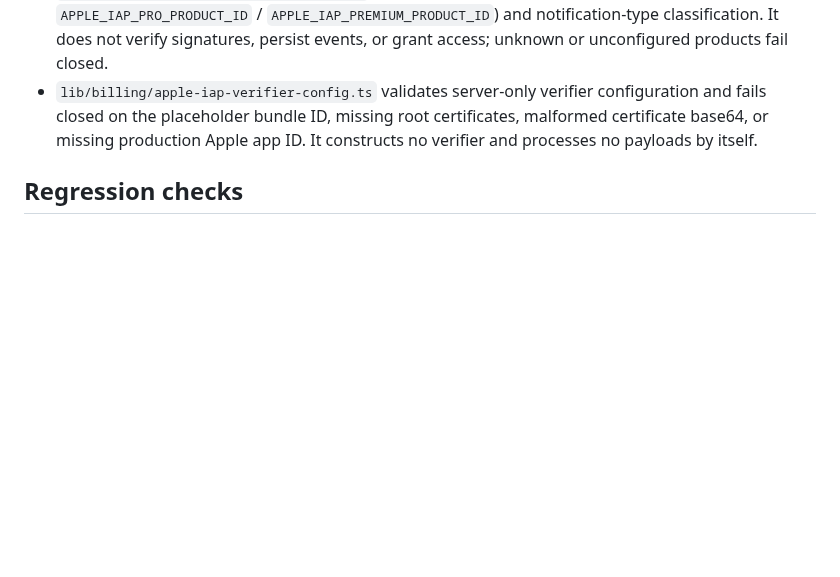
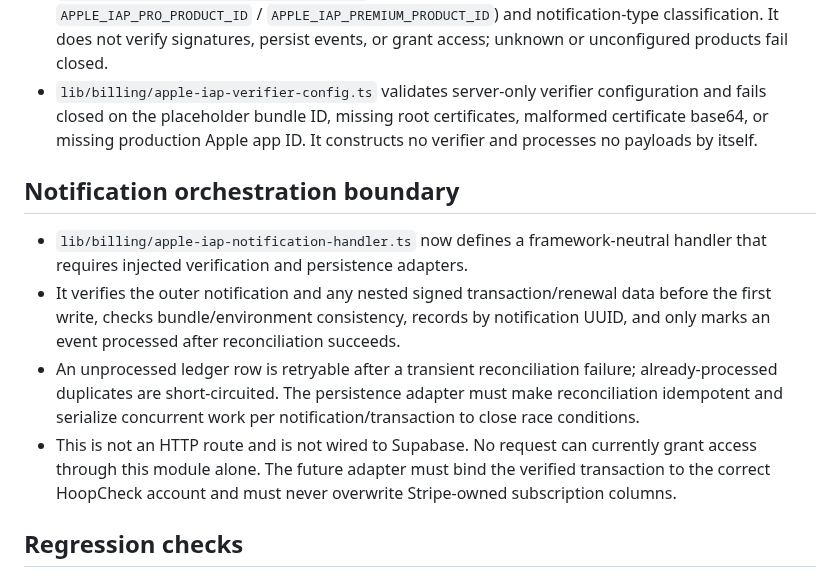
Before and after one commit to jacoriejay-afk/Hoopcheck, a Markdown page: docs/apple-iap-technical-decision.md, the part around the change. Drawn GitHub-style; blank space fills up the shorter version.

Commit message:
docs: document verified notification orchestration boundary

```diff
--- a/docs/apple-iap-technical-decision.md
+++ b/docs/apple-iap-technical-decision.md
@@ -19,6 +19,13 @@ Status: proposed implementation direction; not production-ready.
 - `lib/billing/effective-entitlement.ts` contains a pure, fail-closed resolution primitive for already-verified provider records. It is deliberately not wired into current access routes or RLS policies; current production access behavior is unchanged.
 - `lib/billing/apple-iap-classification.ts` adds pure product-ID mapping (from `APPLE_IAP_PRO_PRODUCT_ID` / `APPLE_IAP_PREMIUM_PRODUCT_ID`) and notification-type classification. It does not verify signatures, persist events, or grant access; unknown or unconfigured products fail closed.
 - `lib/billing/apple-iap-verifier-config.ts` validates server-only verifier configuration and fails closed on the placeholder bundle ID, missing root certificates, malformed certificate base64, or missing production Apple app ID. It constructs no verifier and processes no payloads by itself.
+
+## Notification orchestration boundary
+
+- `lib/billing/apple-iap-notification-handler.ts` now defines a framework-neutral handler that requires injected verification and persistence adapters.
+- It verifies the outer notification and any nested signed transaction/renewal data before the first write, checks bundle/environment consistency, records by notification UUID, and only marks an event processed after reconciliation succeeds.
+- An unprocessed ledger row is retryable after a transient reconciliation failure; already-processed duplicates are short-circuited. The persistence adapter must make reconciliation idempotent and serialize concurrent work per notification/transaction to close race conditions.
+- This is not an HTTP route and is not wired to Supabase. No request can currently grant access through this module alone. The future adapter must bind the verified transaction to the correct HoopCheck account and must never overwrite Stripe-owned subscription columns.
 
 ## Regression checks
 
```
